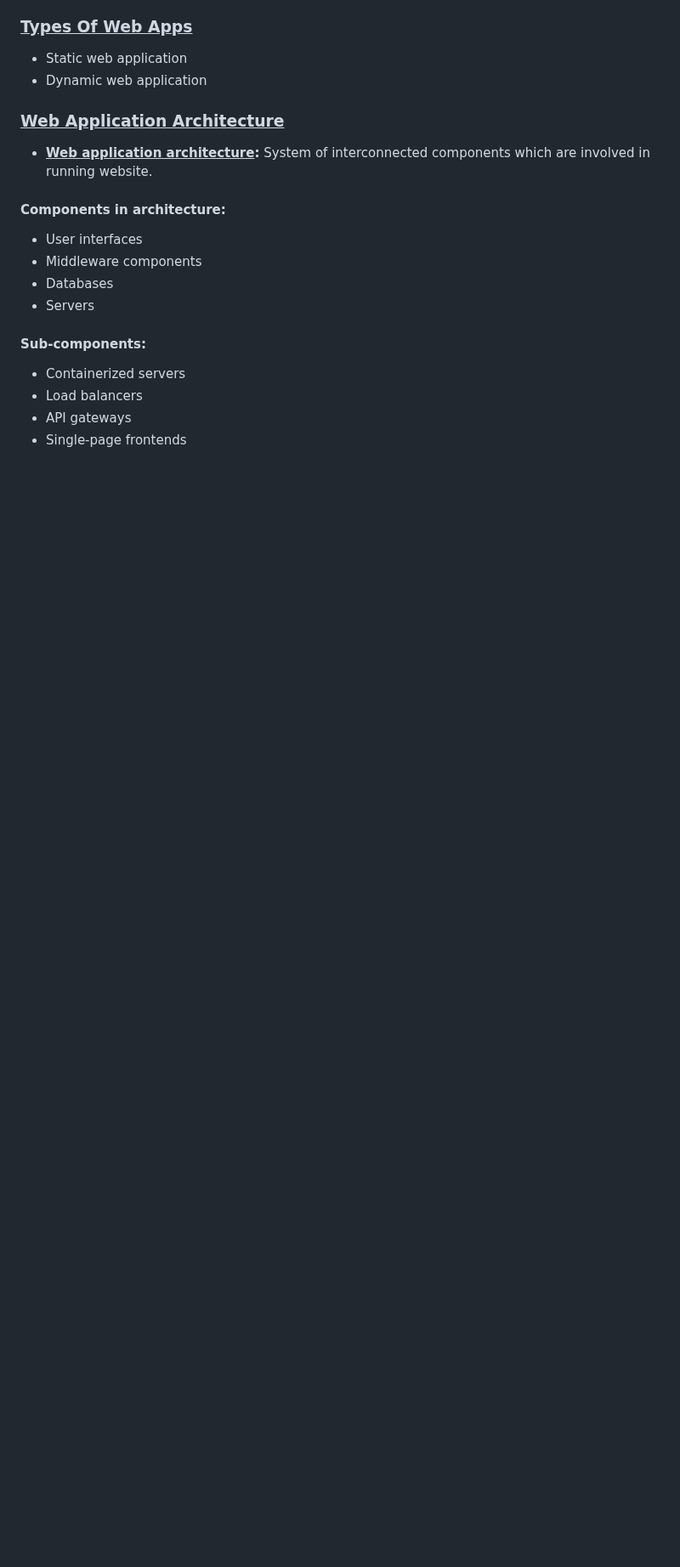
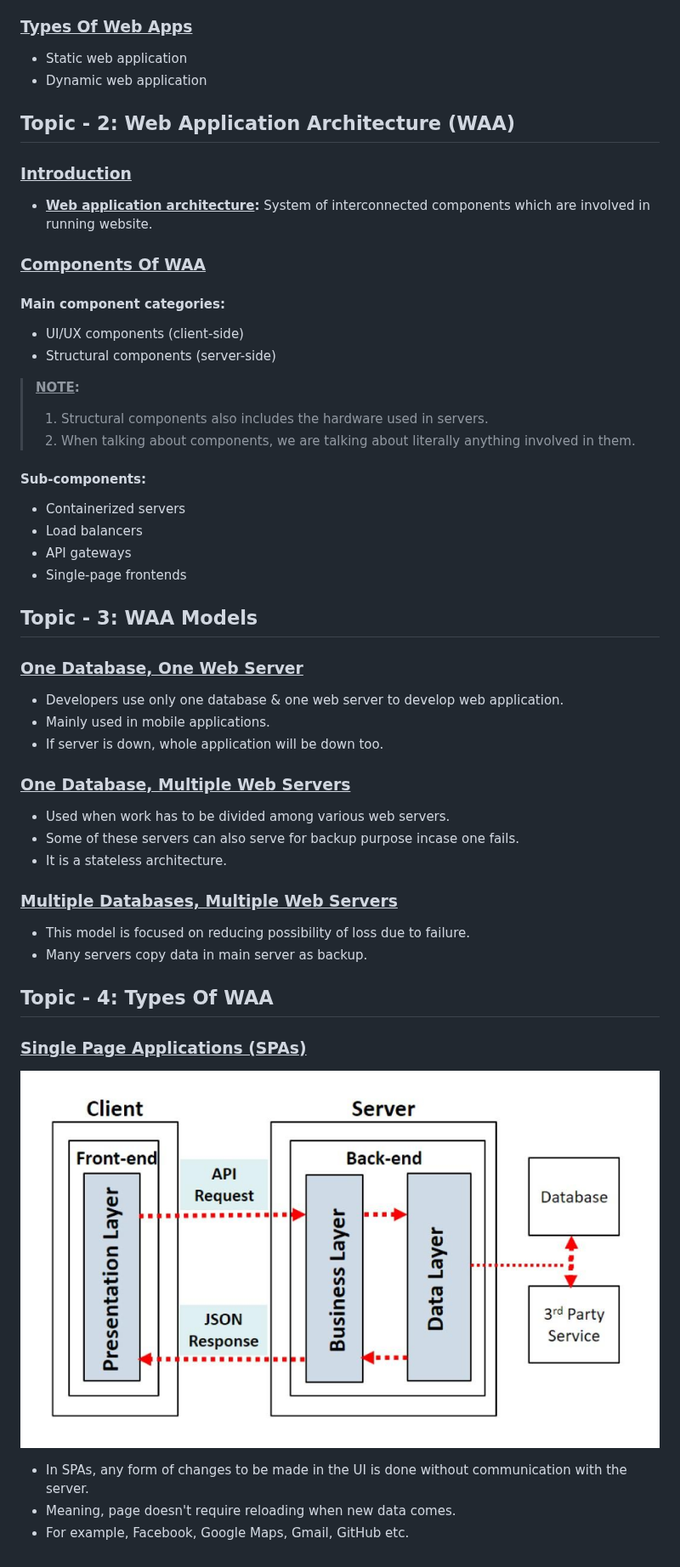
Before and after one commit to Gourav-334/Noteworks, a Markdown page: MERN Stack/1) Introduction.md, the part around the change. Shown at 85% size. GitHub-like rendering; pictures changed too: MERN Stack/media/image2.png (added); blank space fills up the shorter version.

```diff
--- a/MERN Stack/1) Introduction.md
+++ b/MERN Stack/1) Introduction.md
@@ -36,16 +36,23 @@
 - Dynamic web application
 
 
-### <u>Web Application Architecture</u>
+## **Topic - 2: Web Application Architecture (WAA)**
+
+### <u>Introduction</u>
 
 - **<u>Web application architecture</u>:** System of interconnected components which are involved in running website.
 
-#### Components in architecture:
 
-- User interfaces
-- Middleware components
-- Databases
-- Servers
+### <u>Components Of WAA</u>
+
+#### Main component categories:
+
+- UI/UX components (client-side)
+- Structural components (server-side)
+
+>**<u>NOTE</u>:**
+>1. Structural components also includes the hardware used in servers.
+>2. When talking about components, we are talking about literally anything involved in them.
 
 #### Sub-components:
 
@@ -53,3 +60,36 @@
 - Load balancers
 - API gateways
 - Single-page frontends
+
+
+
+## **Topic - 3: WAA Models**
+
+### <u>One Database, One Web Server</u>
+
+- Developers use only one database & one web server to develop web application.
+- Mainly used in mobile applications.
+- If server is down, whole application will be down too.
+
+### <u>One Database, Multiple Web Servers</u>
+
+- Used when work has to be divided among various web servers.
+- Some of these servers can also serve for backup purpose incase one fails.
+- It is a stateless architecture.
+
+### <u>Multiple Databases, Multiple Web Servers</u>
+
+- This model is focused on reducing possibility of loss due to failure.
+- Many servers copy data in main server as backup.
+
+
+
+## **Topic - 4: Types Of WAA**
+
+### <u>Single Page Applications (SPAs)</u>
+
+![SPAs](./media/image2.png)
+
+- In SPAs, any form of changes to be made in the UI is done without communication with the server.
+- Meaning, page doesn't require reloading when new data comes.
+- For example, Facebook, Google Maps, Gmail, GitHub etc.
```
Also changed, not shown: Android Development/JavaTPoint {O}/1) Android Tutorial.md (+33 -0 lines), Pasted image 20241123111902.png (deleted), 1 other file.
